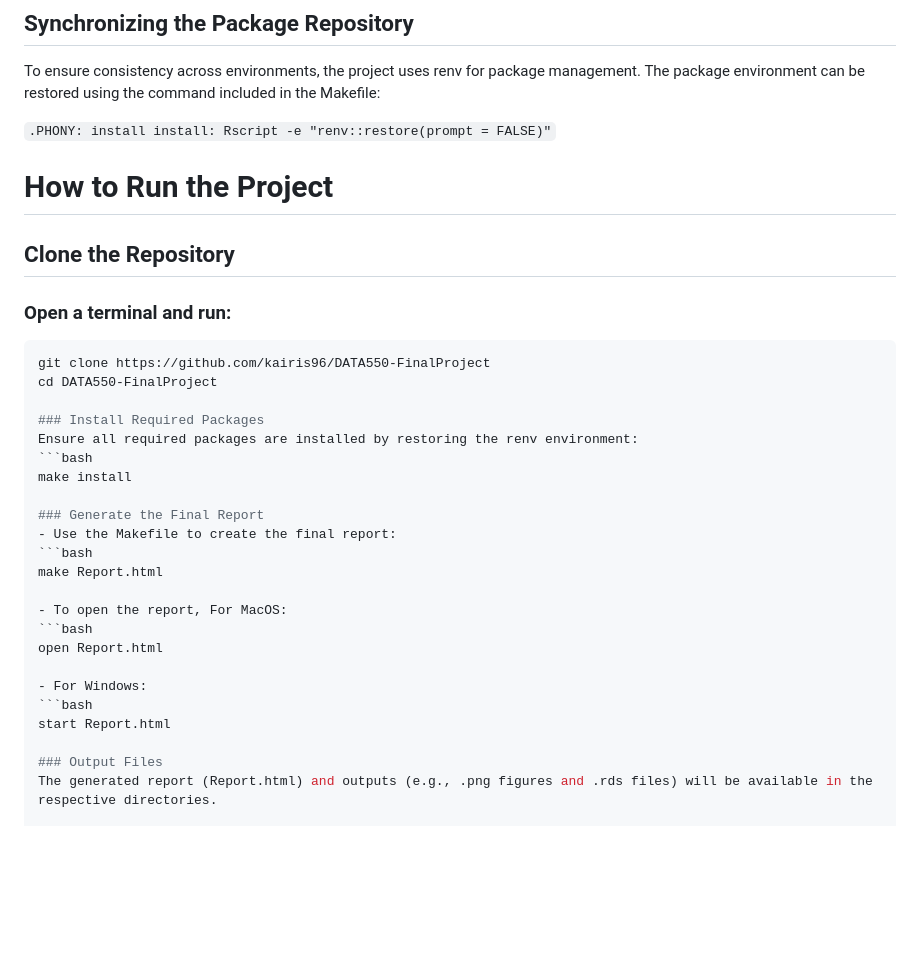
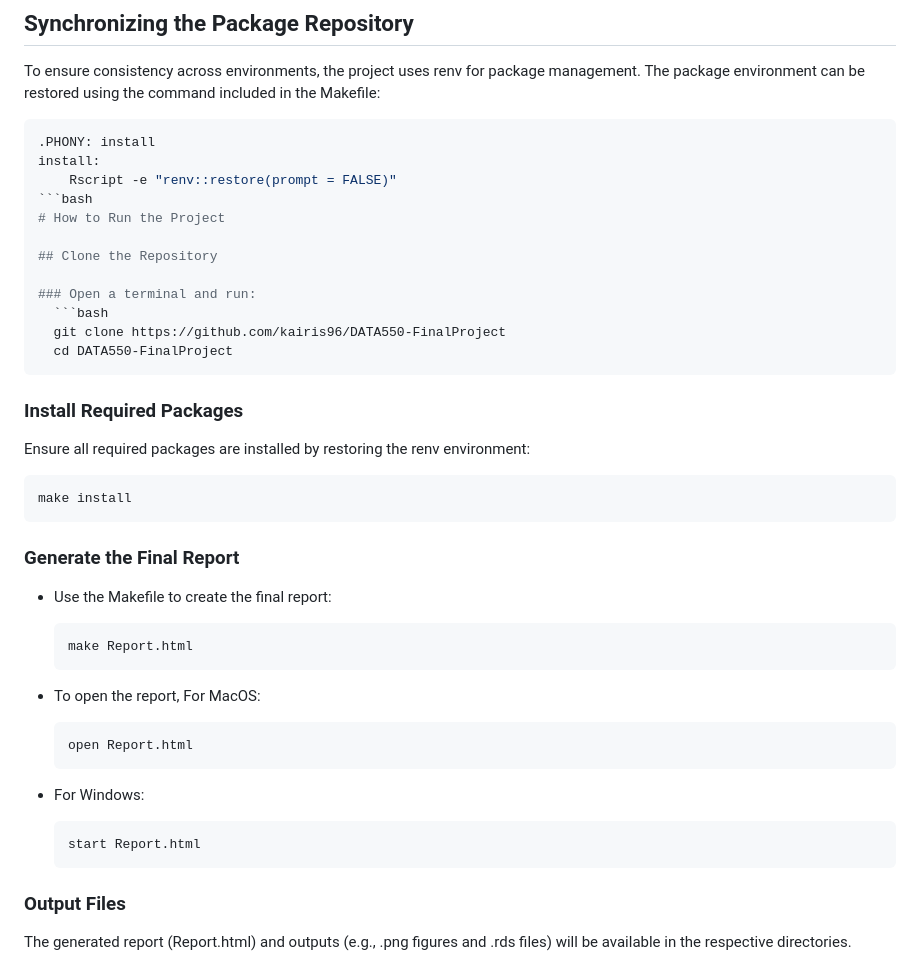
Before and after one commit to kairis96/DATA550-FinalProject, a Markdown page: README.md, the part around one of its changes. GitHub-like rendering; blank space fills up the shorter version.

````diff
--- a/README.md
+++ b/README.md
@@ -41,10 +41,11 @@ The repository is organized as follows:
 ## Synchronizing the Package Repository
 
 To ensure consistency across environments, the project uses renv for package management. The package environment can be restored using the command included in the Makefile:
-
-`.PHONY: install
+```bash
+.PHONY: install
 install:
-	Rscript -e "renv::restore(prompt = FALSE)"`
+	Rscript -e "renv::restore(prompt = FALSE)"
+```bash
 # How to Run the Project
 
 ## Clone the Repository
@@ -53,24 +54,29 @@ install:
   ```bash
   git clone https://github.com/kairis96/DATA550-FinalProject
   cd DATA550-FinalProject
+  ```
 
 ### Install Required Packages
 Ensure all required packages are installed by restoring the renv environment:
   ```bash
   make install
+  ```
 
 ### Generate the Final Report
 - Use the Makefile to create the final report:
   ```bash
   make Report.html
+  ```
 
 - To open the report, For MacOS:
   ```bash
   open Report.html
+  ```
 
 - For Windows:
   ```bash
   start Report.html
+  ```
 
 ### Output Files
 The generated report (Report.html) and outputs (e.g., .png figures and .rds files) will be available in the respective directories.
````
Also changed, not shown: other parts of README.md (+1 -0 lines).
